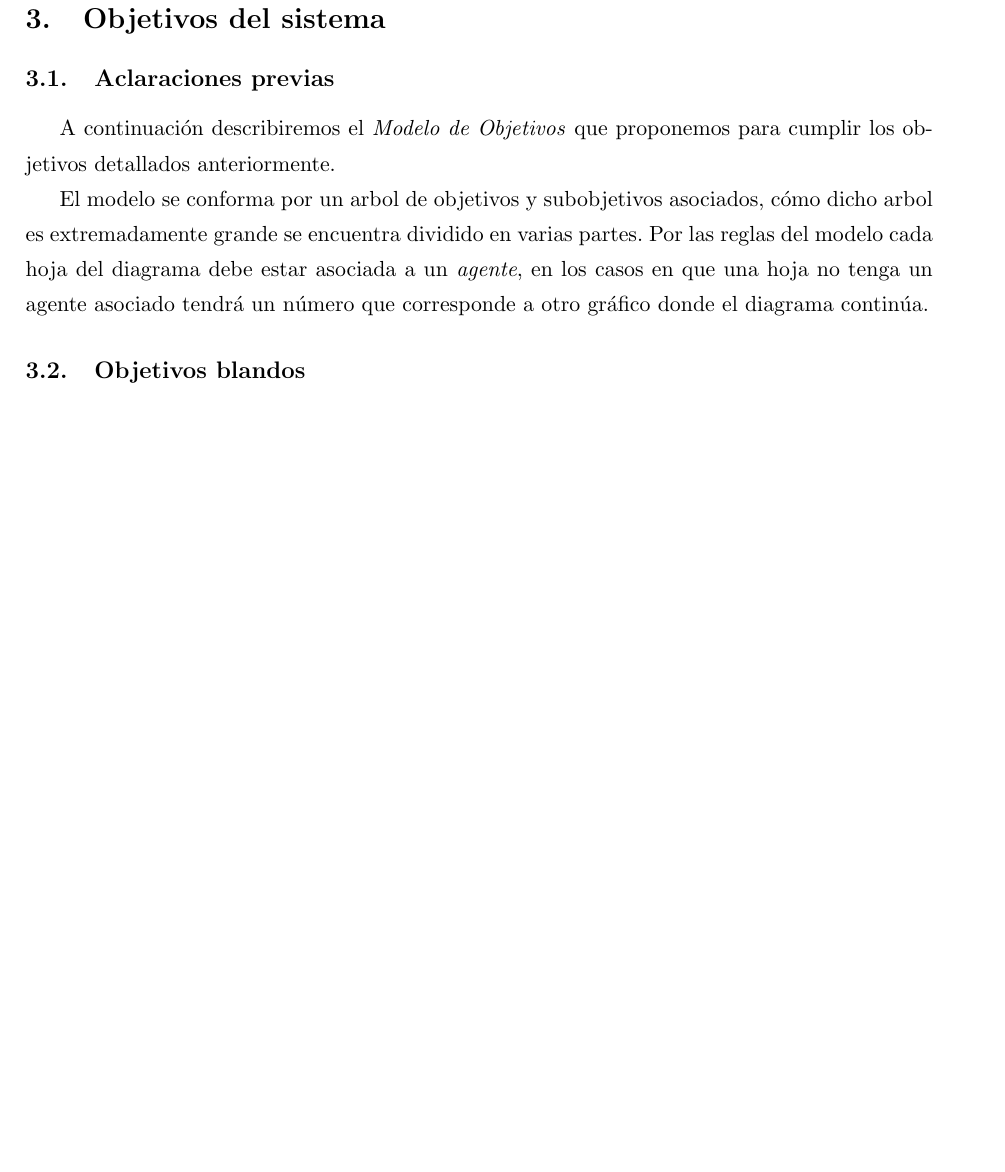
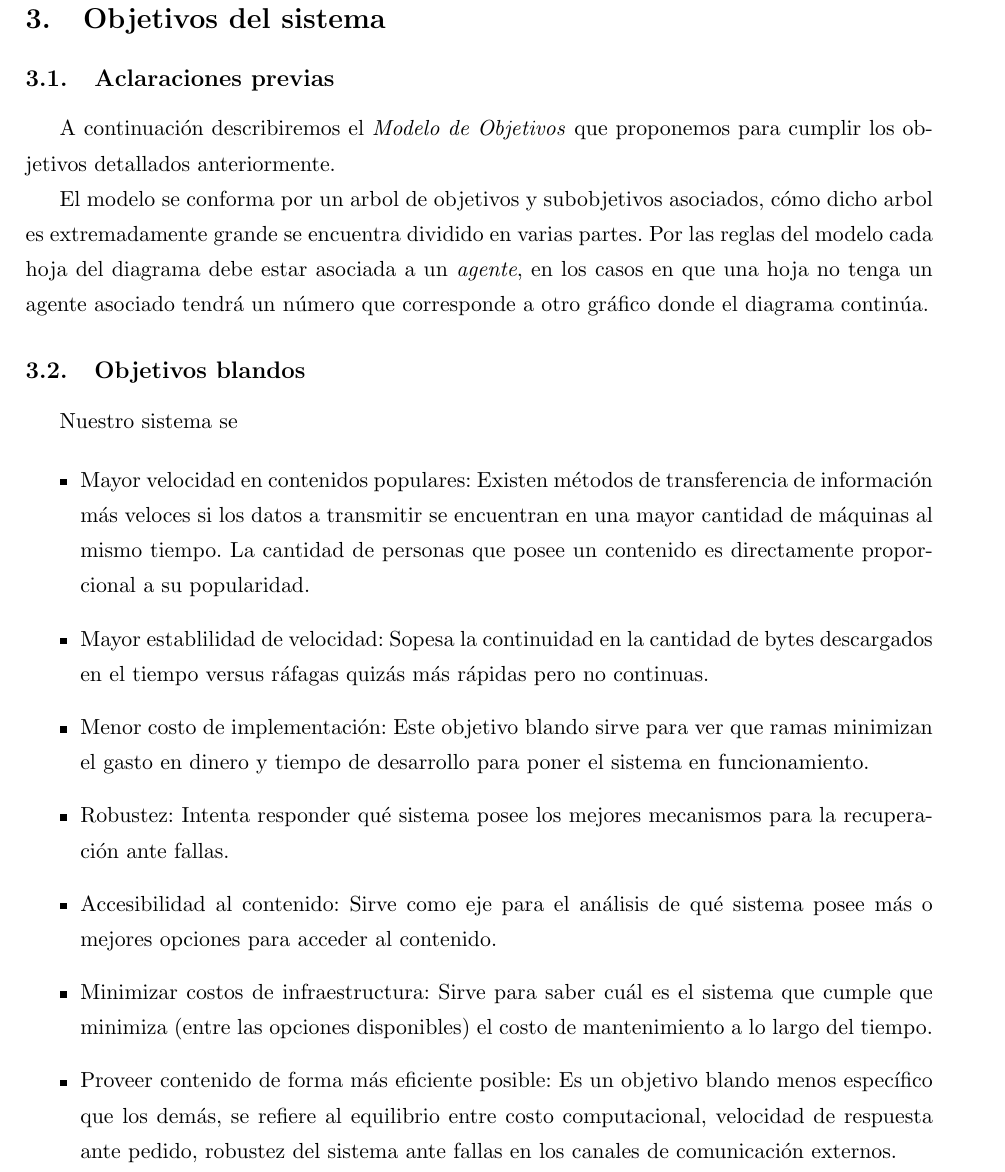
Before and after one commit to mtqp/tpingenieria1, a LaTeX document (Informe/Informe.tex): part of page 5 of 26 before the commit and part of page 5 of 27 after it, cut so that both start at the same text, the shorter picture padded with empty space. Compiled offline with pdfLaTeX; the source files are stored in an older character set and shown here as Unicode.

Commit message:
Agregado de objetivos blandos trabajando

```diff
--- a/Informe/Informe.tex
+++ b/Informe/Informe.tex
@@ -159,6 +159,31 @@
 	una hoja no tenga un agente asociado tendr\'a un n\'umero que corresponde a otro gr\'afico donde el diagrama contin\'ua.
 
 \subsection{Objetivos blandos}
+
+	Nuestro sistema se
+
+	\begin{itemize}
+
+	\item{ Mayor velocidad en contenidos populares: Existen métodos de transferencia de información más veloces si los datos a transmitir se
+	encuentran en una mayor cantidad de máquinas al mismo tiempo. La cantidad de personas que posee un contenido es directamente proporcional a su
+	popularidad.}
+
+	\item{ Mayor establilidad de velocidad: Sopesa la continuidad en la cantidad de bytes descargados en el tiempo versus ráfagas quizás más 		rápidas pero no continuas.}
+
+	\item{ Menor costo de implementación: Este objetivo blando sirve para ver que ramas minimizan el gasto en dinero y tiempo de desarrollo
+	para poner el sistema en funcionamiento. }
+
+	\item{ Robustez: Intenta responder qué sistema posee los mejores mecanismos para la recuperación ante fallas.}
+
+	\item{ Accesibilidad al contenido: Sirve como eje para el análisis de qué sistema posee más o mejores opciones para acceder al contenido.}
+
+	\item{ Minimizar costos de infraestructura: Sirve para saber cuál es el sistema que cumple que minimiza (entre las opciones disponibles) el
+	costo de mantenimiento a lo largo del tiempo.}
+
+	\item{ Proveer contenido de forma más eficiente posible: Es un objetivo blando menos específico que los demás, se refiere al equilibrio entre
+	costo computacional, velocidad de respuesta ante pedido, robustez del sistema ante fallas en los canales de comunicación externos.}
+
+	\end{itemize}
 
 \subsection{Modelo de Objetivos}
 
```
